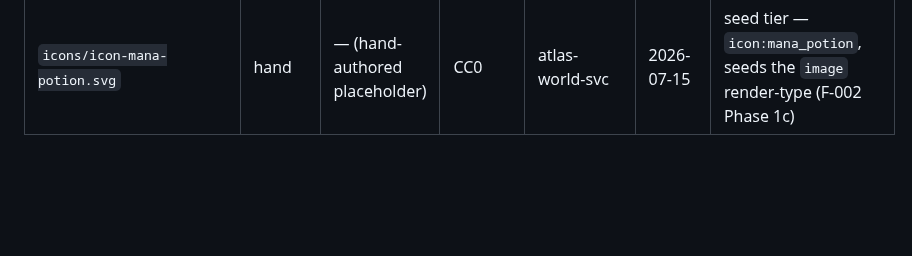
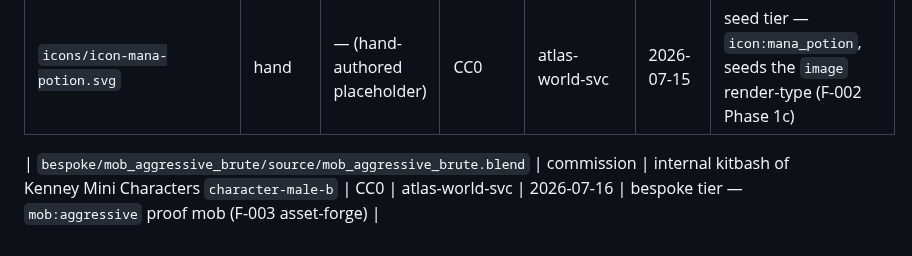
Before and after one commit to montionugera/atlas-world-svc, a Markdown page: art-source/LICENSES.md, the part around the change. Drawn GitHub-style; blank space fills up the shorter version.

Commit message:
feat(asset-forge): intake mob_aggressive_brute -> bespoke mob:aggressive
Land the first bespoke mob through the transactional intake tool: flips
mob:aggressive from seed (Kenney character-male-b) to bespoke (internal
kitbash), copying the baked glb + Godot .import sidecar + colormap into
game-client/assets/characters/ and recording the license. Drift-gate clean.

Co-Authored-By: Claude Opus 4.8 (1M context) <noreply@anthropic.com>

```diff
--- a/art-source/LICENSES.md
+++ b/art-source/LICENSES.md
@@ -19,3 +19,4 @@ cheap now, painful to reconstruct later.
 | `icons/icon-mana-potion.svg` | hand | — (hand-authored placeholder) | CC0 | atlas-world-svc | 2026-07-15 | seed tier — `icon:mana_potion`, seeds the `image` render-type (F-002 Phase 1c) |
 
 <!-- Source ∈ ai | market | commission. License must be commercial-safe (prefer CC0). -->
+| `bespoke/mob_aggressive_brute/source/mob_aggressive_brute.blend` | commission | internal kitbash of Kenney Mini Characters `character-male-b` | CC0 | atlas-world-svc | 2026-07-16 | bespoke tier — `mob:aggressive` proof mob (F-003 asset-forge) |
```
Also changed, not shown: 4 other files.
